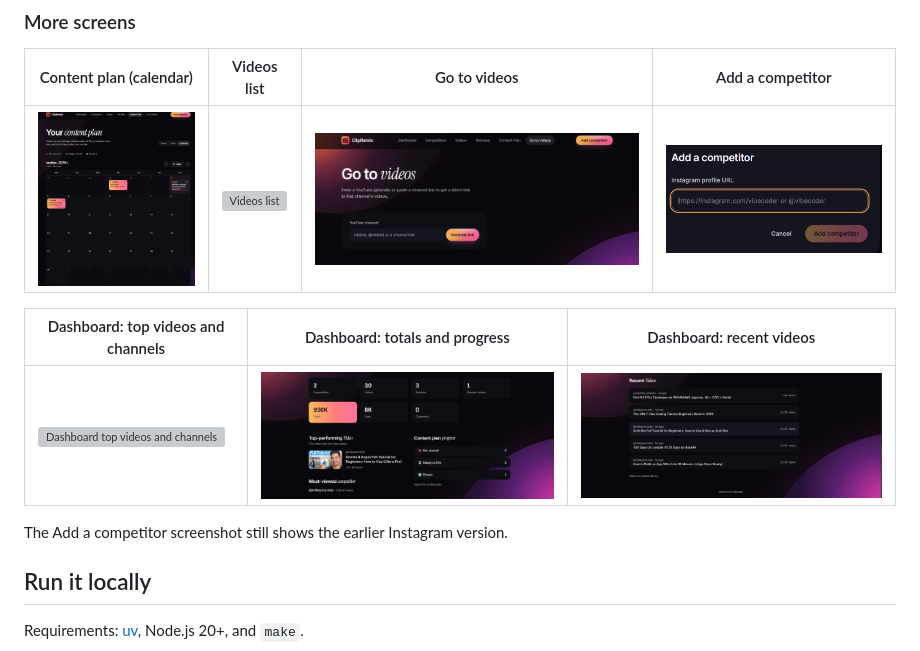
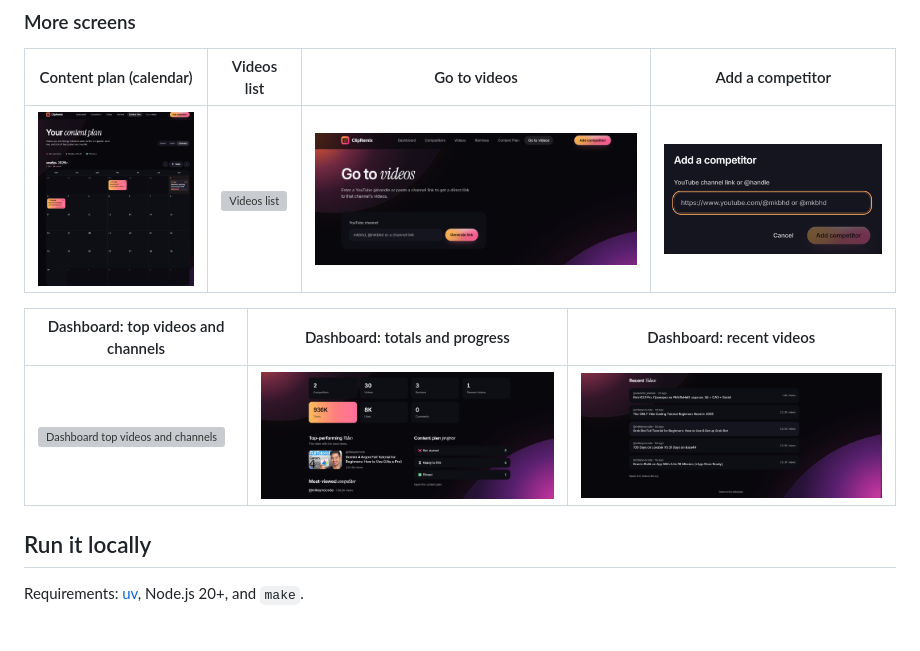
Before and after one commit to qwopop/competitor-reels-tool, a Markdown page: README.md, the part around the change. Rendered like a GitHub page; pictures changed too: docs/screenshots/add-competitor.png; blank space fills up the shorter version; grey boxes are pictures that could not be loaded.

Commit message:
Replace the add-competitor screenshot and drop the old-version note
The Add a competitor window now shows the YouTube channel input. Every
screenshot in the README is now from the current ClipRemix app.

Co-Authored-By: Claude Haiku 5.5 <noreply@anthropic.com>
Claude-Session: https://claude.ai/code/session_01KJiisy2pjBANFoHMe2gvmn

```diff
--- a/README.md
+++ b/README.md
@@ -26,8 +26,6 @@ Track competitor YouTube channels, pull their latest videos into a library, gene
 | Dashboard: top videos and channels | Dashboard: totals and progress | Dashboard: recent videos |
 | --- | --- | --- |
 | ![Dashboard top videos and channels](docs/screenshots/dashboard-videos.webp) | ![Dashboard totals and progress](docs/screenshots/dashboard-totals.png) | ![Dashboard recent videos](docs/screenshots/dashboard-recent.png) |
-
-The Add a competitor screenshot still shows the earlier Instagram version.
 
 ## Run it locally
 
```
